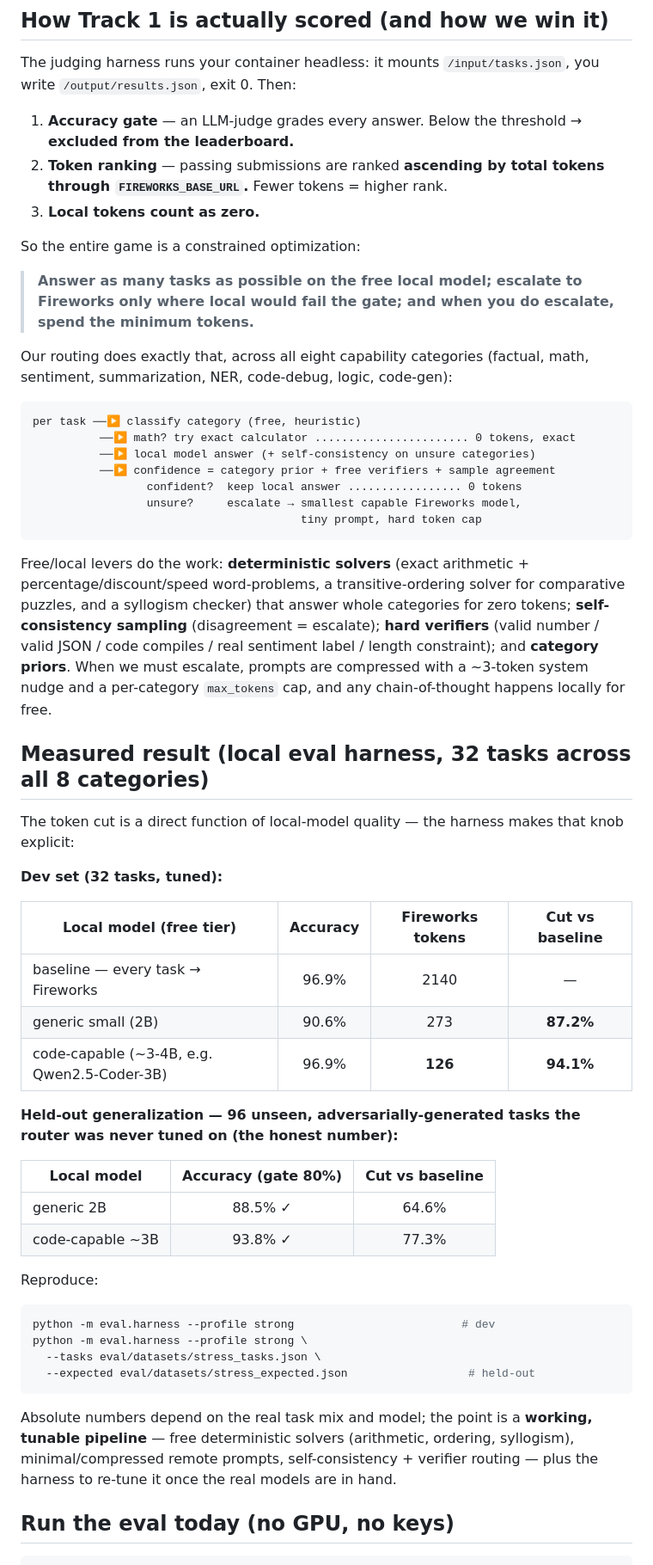
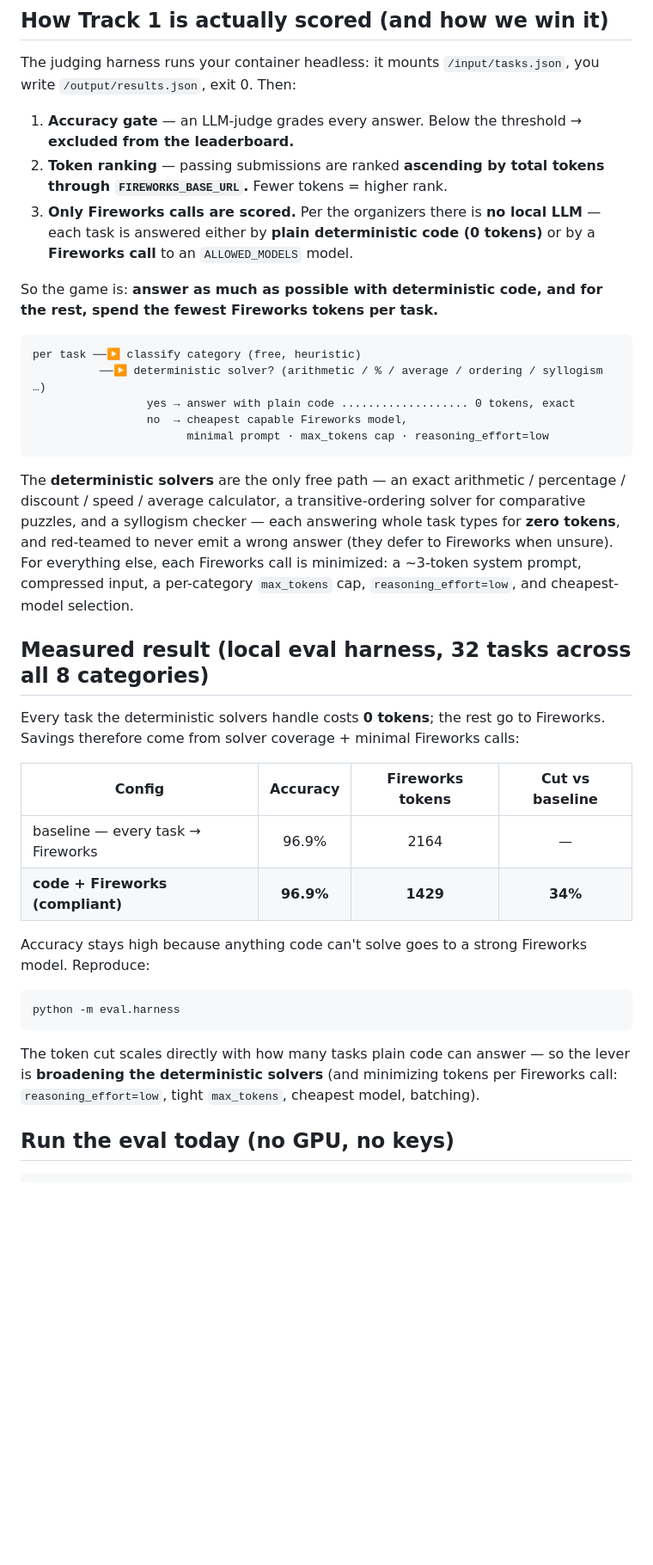
Before and after one commit to YashasviThakur/amd-tokenoptimizer, a Markdown page: README.md, the part around one of its changes. Shown at 86% size. Drawn GitHub-style; blank space fills up the shorter version.

Commit message:
docs: README reflects rules-compliant plain-code + Fireworks design (no local LLM)

````diff
--- a/README.md
+++ b/README.md
@@ -27,70 +28,50 @@ you write `/output/results.json`, exit 0. Then:
    **excluded from the leaderboard.**
 2. **Token ranking** — passing submissions are ranked **ascending by total tokens
    through `FIREWORKS_BASE_URL`.** Fewer tokens = higher rank.
-3. **Local tokens count as zero.**
+3. **Only Fireworks calls are scored.** Per the organizers there is **no local
+   LLM** — each task is answered either by **plain deterministic code (0 tokens)**
+   or by a **Fireworks call** to an `ALLOWED_MODELS` model.
 
-So the entire game is a constrained optimization:
-
-> **Answer as many tasks as possible on the free local model; escalate to
-> Fireworks only where local would fail the gate; and when you do escalate, spend
-> the minimum tokens.**
-
-Our routing does exactly that, across all eight capability categories (factual,
-math, sentiment, summarization, NER, code-debug, logic, code-gen):
+So the game is: **answer as much as possible with deterministic code, and for the
+rest, spend the fewest Fireworks tokens per task.**
 
 ```
 per task ──▶ classify category (free, heuristic)
-          ──▶ math? try exact calculator ....................... 0 tokens, exact
-          ──▶ local model answer (+ self-consistency on unsure categories)
-          ──▶ confidence = category prior + free verifiers + sample agreement
-                 confident?  keep local answer ................. 0 tokens
-                 unsure?     escalate → smallest capable Fireworks model,
-                                        tiny prompt, hard token cap
+          ──▶ deterministic solver? (arithmetic / % / average / ordering / syllogism …)
+                 yes → answer with plain code ................... 0 tokens, exact
+                 no  → cheapest capable Fireworks model,
+                       minimal prompt · max_tokens cap · reasoning_effort=low
 ```
 
-Free/local levers do the work: **deterministic solvers** (exact arithmetic +
-percentage/discount/speed word-problems, a transitive-ordering solver for
-comparative puzzles, and a syllogism checker) that answer whole categories for
-zero tokens; **self-consistency sampling** (disagreement = escalate); **hard
-verifiers** (valid number / valid JSON / code compiles / real sentiment label /
-length constraint); and **category priors**. When we must escalate, prompts are
-compressed with a ~3-token system nudge and a per-category `max_tokens` cap, and
-any chain-of-thought happens locally for free.
+The **deterministic solvers** are the only free path — an exact arithmetic /
+percentage / discount / speed / average calculator, a transitive-ordering solver
+for comparative puzzles, and a syllogism checker — each answering whole task
+types for **zero tokens**, and red-teamed to never emit a wrong answer (they
+defer to Fireworks when unsure). For everything else, each Fireworks call is
+minimized: a ~3-token system prompt, compressed input, a per-category
+`max_tokens` cap, `reasoning_effort=low`, and cheapest-model selection.
 
 ## Measured result (local eval harness, 32 tasks across all 8 categories)
 
-The token cut is a direct function of local-model quality — the harness makes
-that knob explicit:
+Every task the deterministic solvers handle costs **0 tokens**; the rest go to
+Fireworks. Savings therefore come from solver coverage + minimal Fireworks calls:
 
-**Dev set (32 tasks, tuned):**
+| Config | Accuracy | Fireworks tokens | Cut vs baseline |
+|--------|:--------:|:----------------:|:---------------:|
+| baseline — every task → Fireworks | 96.9% | 2164 | — |
+| **code + Fireworks (compliant)**  | **96.9%** | **1429** | **34%** |
 
-| Local model (free tier)            | Accuracy | Fireworks tokens | Cut vs baseline |
-|------------------------------------|:--------:|:----------------:|:---------------:|
-| baseline — every task → Fireworks  |  96.9%   |       2140       |        —        |
-| generic small (2B)                 |  90.6%   |        273       |    **87.2%**    |
-| code-capable (~3-4B, e.g. Qwen2.5-Coder-3B) | 96.9% | **126**   |    **94.1%**    |
-
-**Held-out generalization — 96 unseen, adversarially-generated tasks the router
-was never tuned on (the honest number):**
-
-| Local model | Accuracy (gate 80%) | Cut vs baseline |
-|-------------|:-------------------:|:---------------:|
-| generic 2B  |     88.5% ✓         |     64.6%       |
-| code-capable ~3B | 93.8% ✓        |     77.3%       |
-
-Reproduce:
+Accuracy stays high because anything code can't solve goes to a strong Fireworks
+model. Reproduce:
 
 ```bash
-python -m eval.harness --profile strong                         # dev
-python -m eval.harness --profile strong \
-  --tasks eval/datasets/stress_tasks.json \
-  --expected eval/datasets/stress_expected.json                  # held-out
+python -m eval.harness
 ```
 
-Absolute numbers depend on the real task mix and model; the point is a **working,
-tunable pipeline** — free deterministic solvers (arithmetic, ordering,
-syllogism), minimal/compressed remote prompts, self-consistency + verifier
-routing — plus the harness to re-tune it once the real models are in hand.
+The token cut scales directly with how many tasks plain code can answer — so the
+lever is **broadening the deterministic solvers** (and minimizing tokens per
+Fireworks call: `reasoning_effort=low`, tight `max_tokens`, cheapest model,
+batching).
 
 ## Run the eval today (no GPU, no keys)
 
````
Also changed, not shown: other parts of README.md (+4 -3 lines).
